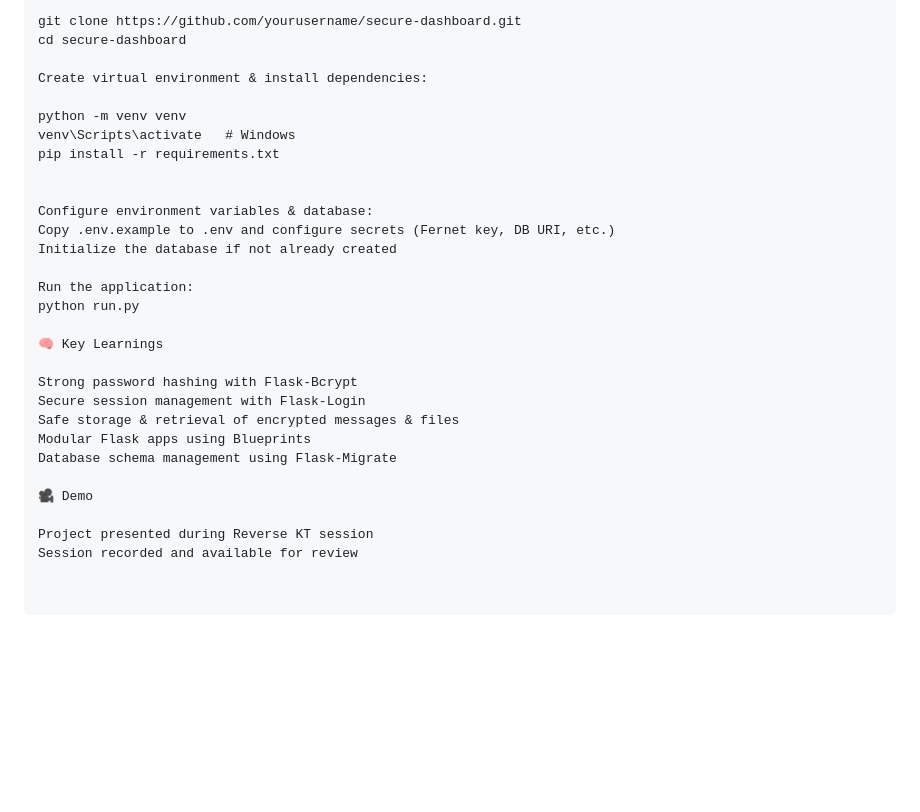
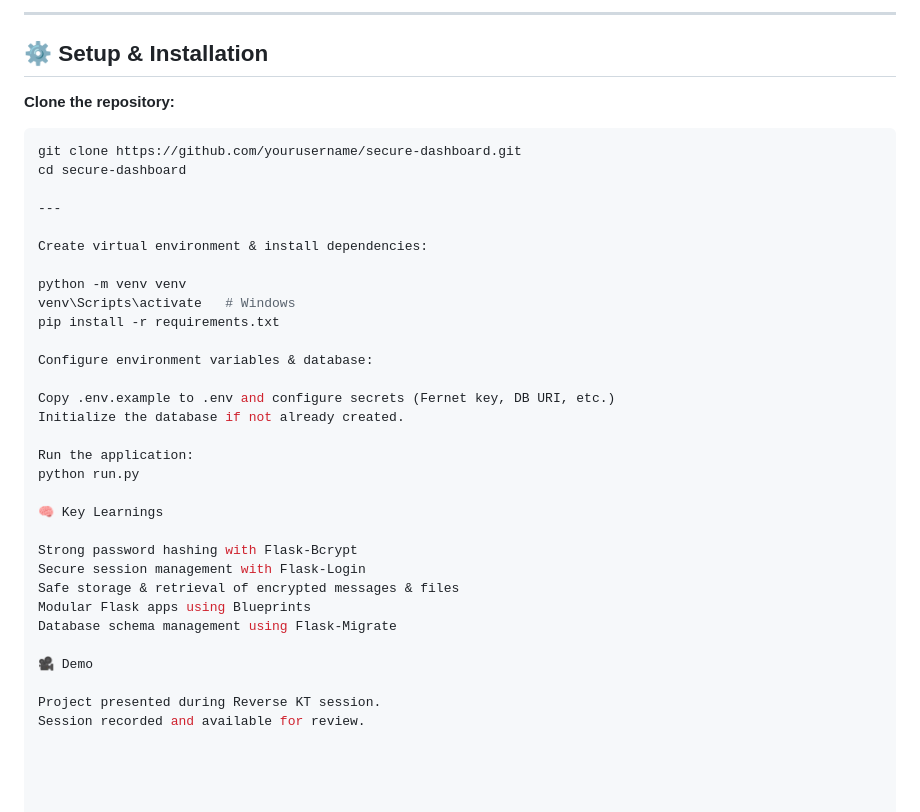
Before and after one commit to nidhibhat15/FLASK-SECUREAPP, a Markdown page: README.md, the part around one of its changes. Rendered like a GitHub page; blank space fills up the shorter version.

````diff
--- a/README.md
+++ b/README.md
@@ -124,6 +125,14 @@ Clone the repository:
 
+---
+
+## ⚙️ Setup & Installation
+
+**Clone the repository:**
+```bash
 git clone https://github.com/yourusername/secure-dashboard.git
 cd secure-dashboard
+
+---
 
 Create virtual environment & install dependencies:
 
@@ -131,10 +140,10 @@ python -m venv venv
 venv\Scripts\activate   # Windows
 pip install -r requirements.txt
 
+Configure environment variables & database:
 
-Configure environment variables & database:
 Copy .env.example to .env and configure secrets (Fernet key, DB URI, etc.)
-Initialize the database if not already created
+Initialize the database if not already created.
 
 Run the application:
 python run.py
@@ -149,5 +158,5 @@ Database schema management using Flask-Migrate
 
 🎥 Demo
 
-Project presented during Reverse KT session
-Session recorded and available for review
+Project presented during Reverse KT session.
+Session recorded and available for review.
````
Also changed, not shown: other parts of README.md (+35 -34 lines).
